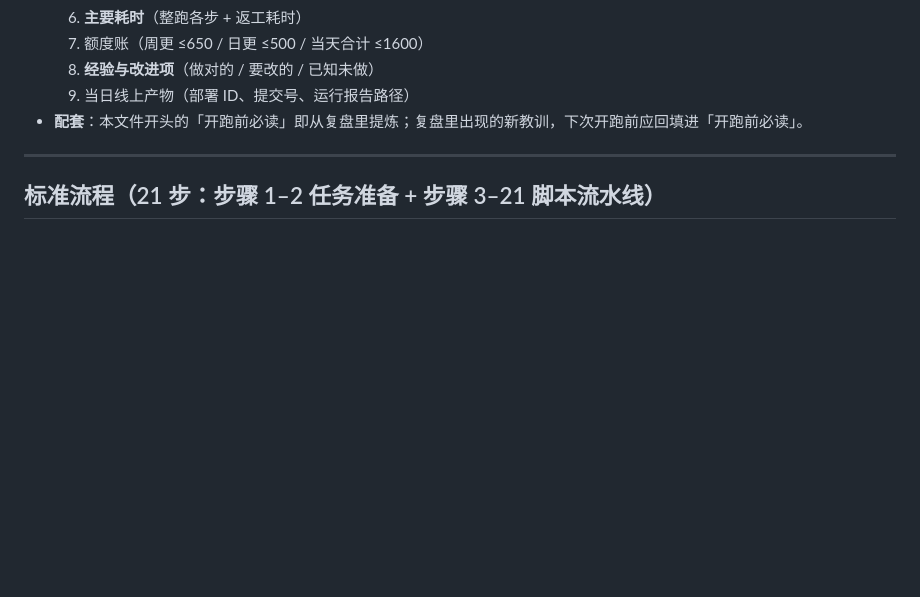
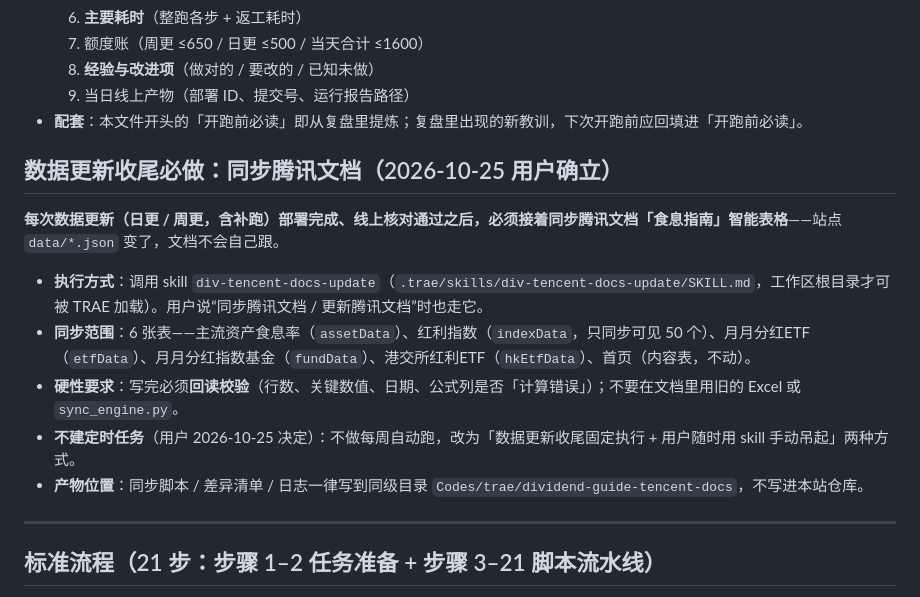
Before and after one commit to vincewatson/dividend-guide, a Markdown page: docs/data-governance/update-mechanism.md, the part around the change. Drawn GitHub-style; blank space fills up the shorter version.

Commit message:
docs: 数据更新收尾固定同步腾讯文档（skill 吊起），月月分红阈值维持现状

```diff
--- a/docs/data-governance/update-mechanism.md
+++ b/docs/data-governance/update-mechanism.md
@@ -61,6 +61,16 @@
   8. **经验与改进项**（做对的 / 要改的 / 已知未做）
   9. 当日线上产物（部署 ID、提交号、运行报告路径）
 - **配套**：本文件开头的「开跑前必读」即从复盘里提炼；复盘里出现的新教训，下次开跑前应回填进「开跑前必读」。
+
+## 数据更新收尾必做：同步腾讯文档（2026-10-25 用户确立）
+
+**每次数据更新（日更 / 周更，含补跑）部署完成、线上核对通过之后，必须接着同步腾讯文档「食息指南」智能表格**——站点 `data/*.json` 变了，文档不会自己跟。
+
+- **执行方式**：调用 skill `div-tencent-docs-update`（`.trae/skills/div-tencent-docs-update/SKILL.md`，工作区根目录才可被 TRAE 加载）。用户说“同步腾讯文档 / 更新腾讯文档”时也走它。
+- **同步范围**：6 张表——主流资产食息率（`assetData`）、红利指数（`indexData`，只同步可见 50 个）、月月分红ETF（`etfData`）、月月分红指数基金（`fundData`）、港交所红利ETF（`hkEtfData`）、首页（内容表，不动）。
+- **硬性要求**：写完必须**回读校验**（行数、关键数值、日期、公式列是否「计算错误」）；不要在文档里用旧的 Excel 或 `sync_engine.py`。
+- **不建定时任务**（用户 2026-10-25 决定）：不做每周自动跑，改为「数据更新收尾固定执行 + 用户随时用 skill 手动吊起」两种方式。
+- **产物位置**：同步脚本 / 差异清单 / 日志一律写到同级目录 `Codes/trae/dividend-guide-tencent-docs`，不写进本站仓库。
 
 ---
 
```
Also changed, not shown: AGENTS.md (+2 -0 lines).
